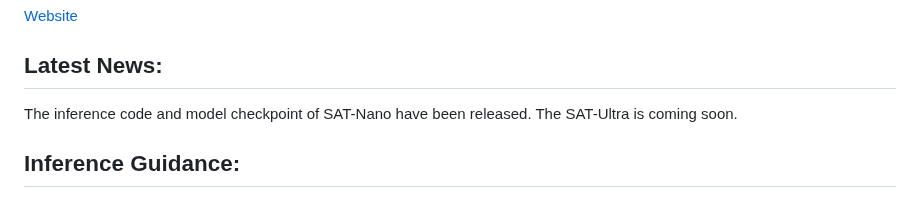
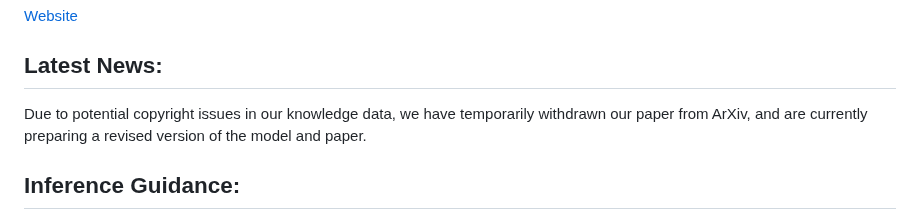
Before and after one commit to zhaoziheng/SAT, a Markdown page: README.md, the part around the change. GitHub-like rendering.

```diff
--- a/README.md
+++ b/README.md
@@ -8,7 +8,7 @@ This is the official repository for "One Model to Rule them All: Towards Univers
 [Website](https://zhaoziheng.github.io/SAT/)
 
 ## Latest News:
-The inference code and model checkpoint of SAT-Nano have been released. The SAT-Ultra is coming soon.
+Due to potential copyright issues in our knowledge data, we have temporarily withdrawn our paper from ArXiv, and are currently preparing a revised version of the model and paper.
 
 ## Inference Guidance:
 - S1. Build the environment following the requirements.
```
